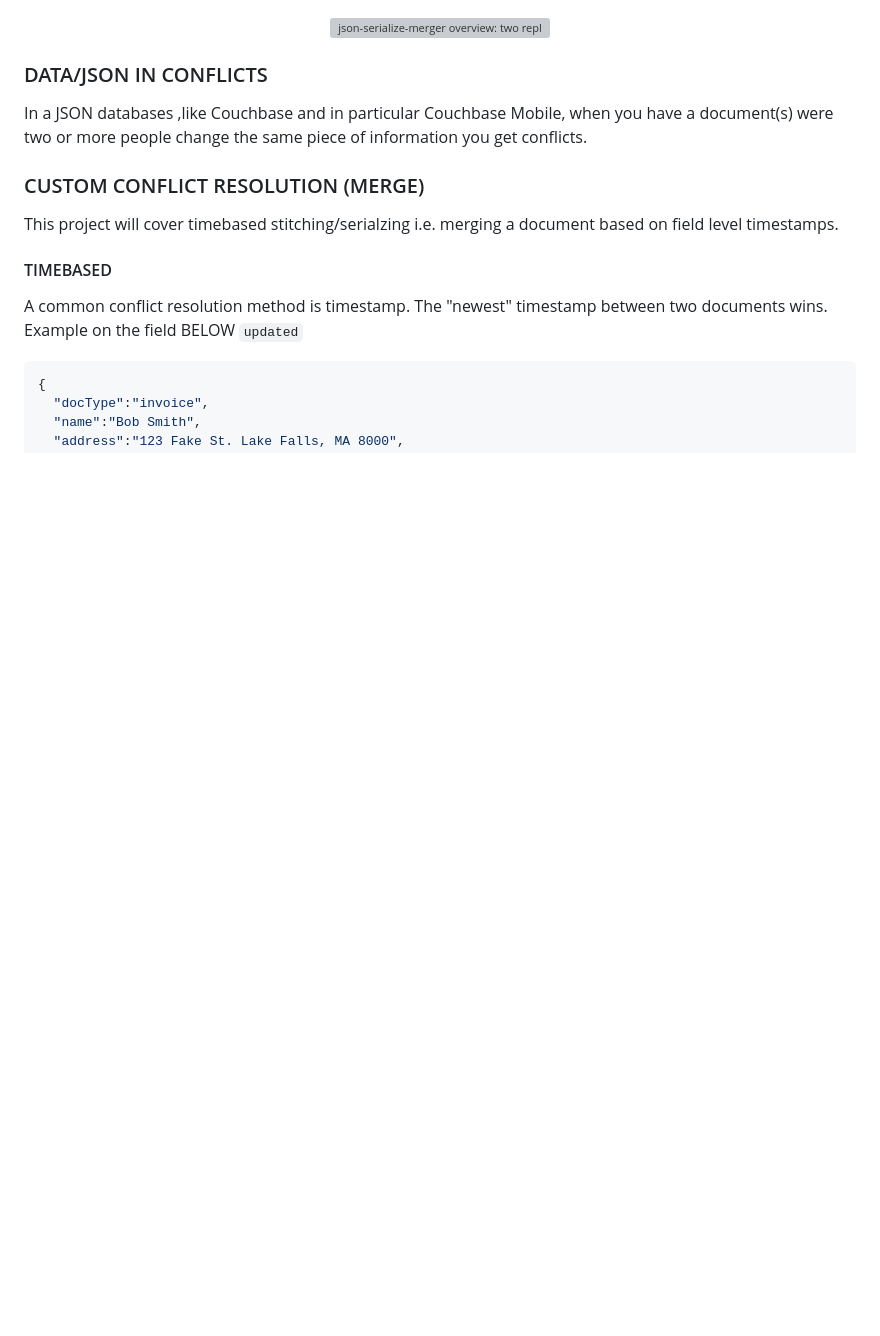
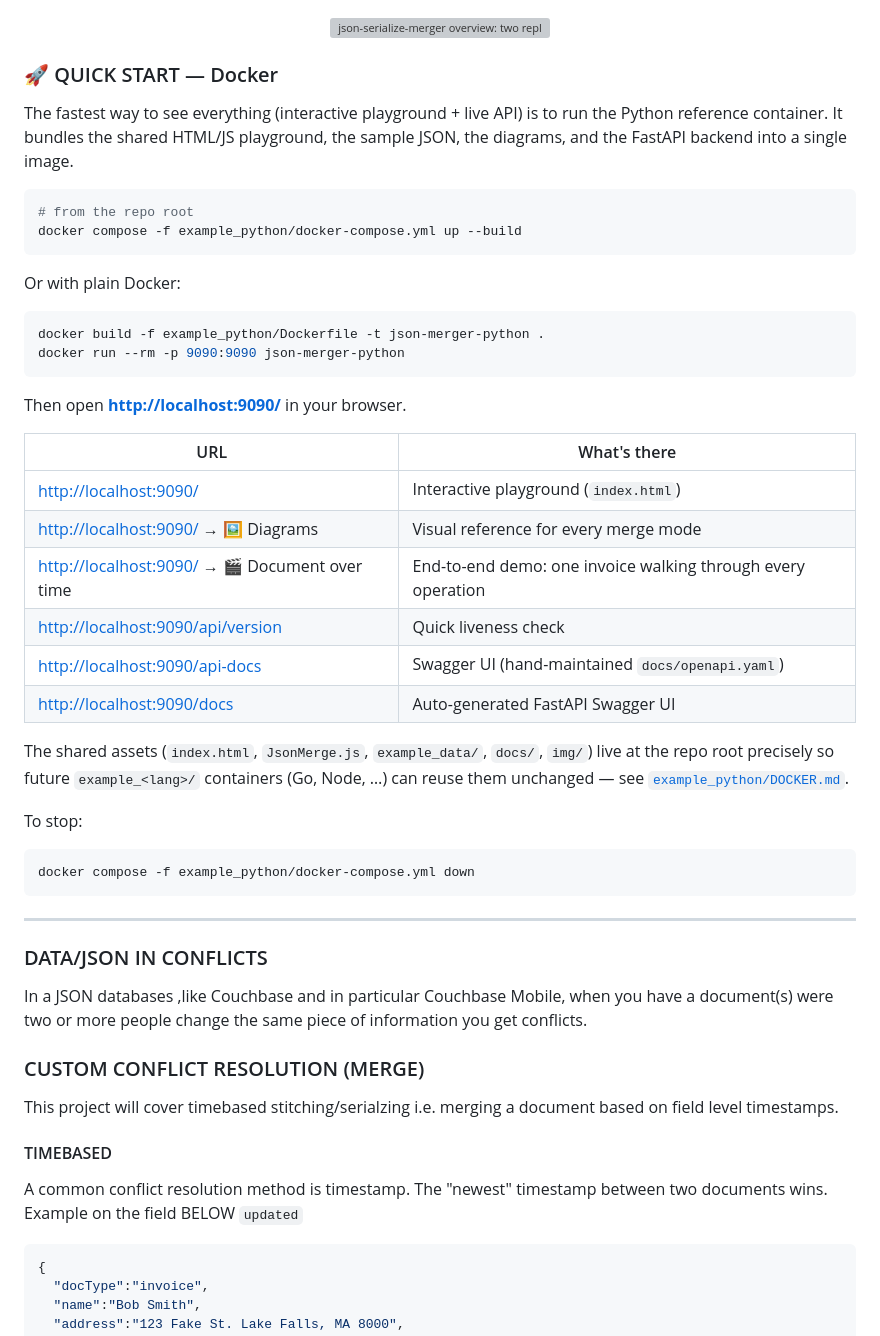
Before and after one commit to Fujio-Turner/json-serialize-merger, a Markdown page: README.md, the part around the change. Rendered like a GitHub page; blank space fills up the shorter version; grey boxes are pictures that could not be loaded.

````diff
--- a/README.md
+++ b/README.md
@@ -1,6 +1,41 @@
 <p align="center">
   <img src="img/overview.svg" alt="json-serialize-merger overview: two replicas merged into a time-correct document" width="800"/>
 </p>
+
+### 🚀 QUICK START — Docker
+The fastest way to see everything (interactive playground + live API) is to run the Python reference container. It bundles the shared HTML/JS playground, the sample JSON, the diagrams, and the FastAPI backend into a single image.
+
+```bash
+# from the repo root
+docker compose -f example_python/docker-compose.yml up --build
+```
+
+Or with plain Docker:
+
+```bash
+docker build -f example_python/Dockerfile -t json-merger-python .
+docker run --rm -p 9090:9090 json-merger-python
+```
+
+Then open **<http://localhost:9090/>** in your browser.
+
+| URL                                        | What's there                                                    |
+|--------------------------------------------|------------------------------------------------------------------|
+| <http://localhost:9090/>                   | Interactive playground (`index.html`)                            |
+| <http://localhost:9090/> → 🖼 Diagrams      | Visual reference for every merge mode                            |
+| <http://localhost:9090/> → 🎬 Document over time | End-to-end demo: one invoice walking through every operation |
+| <http://localhost:9090/api/version>        | Quick liveness check                                             |
+| <http://localhost:9090/api-docs>           | Swagger UI (hand-maintained `docs/openapi.yaml`)                 |
+| <http://localhost:9090/docs>               | Auto-generated FastAPI Swagger UI                                |
+
+The shared assets (`index.html`, `JsonMerge.js`, `example_data/`, `docs/`, `img/`) live at the repo root precisely so future `example_<lang>/` containers (Go, Node, …) can reuse them unchanged — see [`example_python/DOCKER.md`](example_python/DOCKER.md).
+
+To stop:
+```bash
+docker compose -f example_python/docker-compose.yml down
+```
+
+---
 
 ### DATA/JSON IN CONFLICTS
 In a JSON databases ,like Couchbase and in particular Couchbase Mobile, when you have a document(s) were two or more people change the same piece of information you get conflicts.
````
